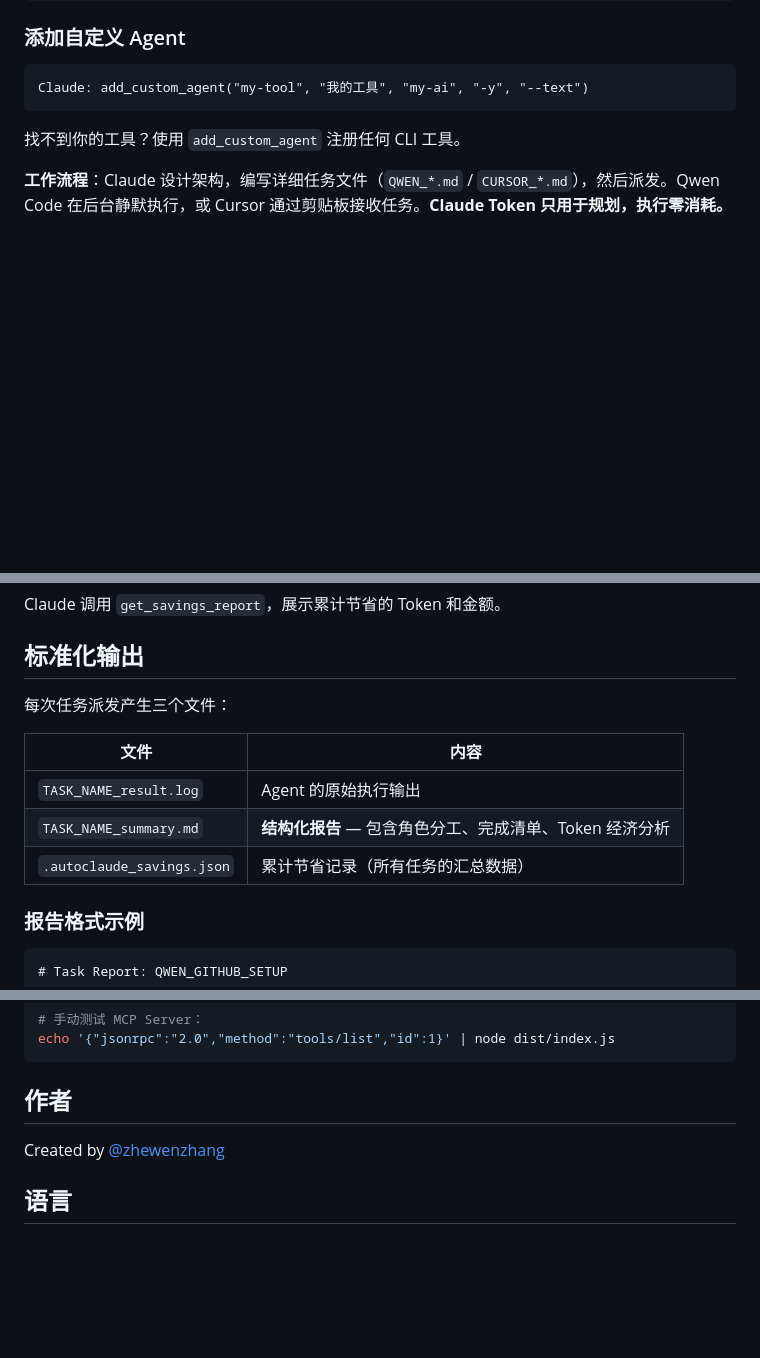
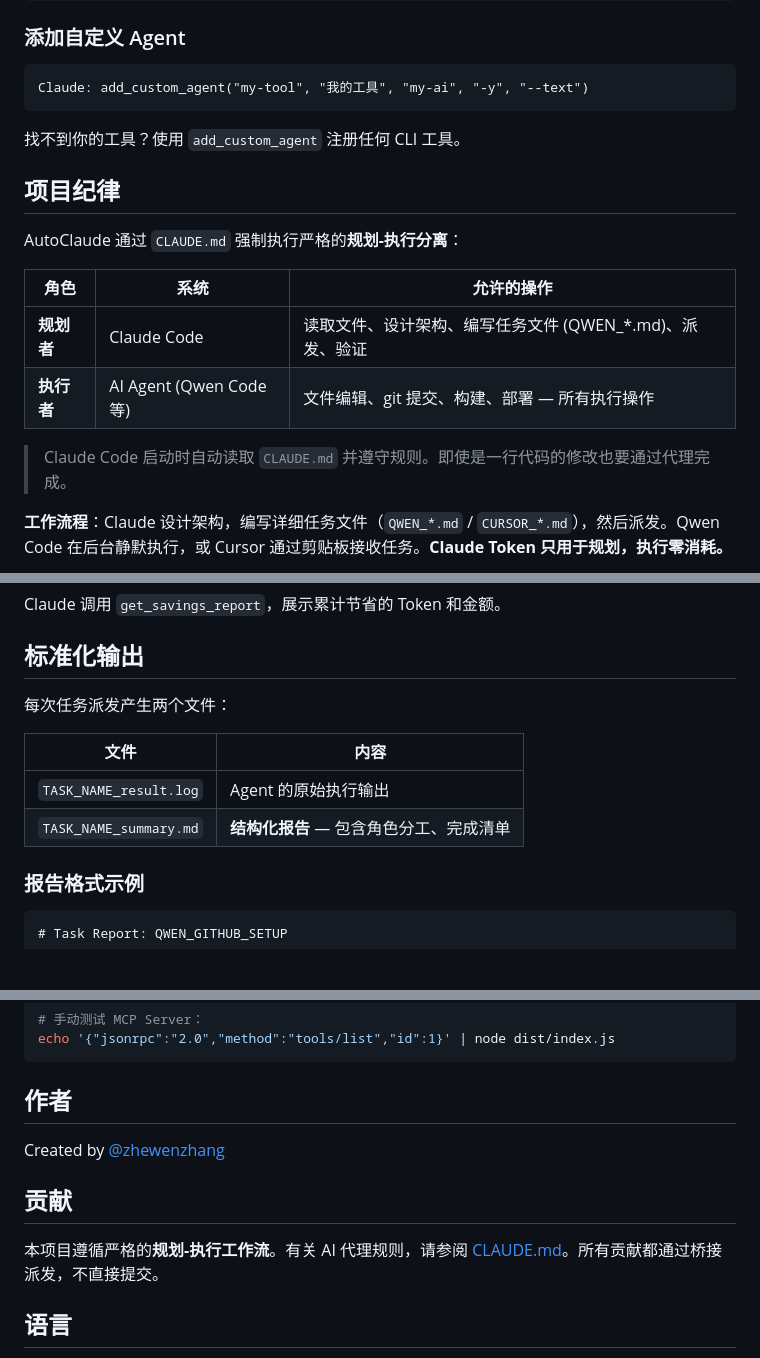
Before and after one commit to zhewenzhang/qwen-bridge, a Markdown page: README_CN.md, 3 parts joined by grey strips. Rendered like a GitHub page; blank space fills up the shorter version.

````diff
--- a/README_CN.md
+++ b/README_CN.md
@@ -59,6 +61,17 @@ Claude: add_custom_agent("my-tool", "我的工具", "my-ai", "-y", "--text")
 ```
 
 找不到你的工具？使用 `add_custom_agent` 注册任何 CLI 工具。
+
+## 项目纪律
+
+AutoClaude 通过 `CLAUDE.md` 强制执行严格的**规划-执行分离**：
+
+| 角色 | 系统 | 允许的操作 |
+|------|------|-----------|
+| **规划者** | Claude Code | 读取文件、设计架构、编写任务文件 (QWEN_*.md)、派发、验证 |
+| **执行者** | AI Agent (Qwen Code 等) | 文件编辑、git 提交、构建、部署 — 所有执行操作 |
+
+> Claude Code 启动时自动读取 `CLAUDE.md` 并遵守规则。即使是一行代码的修改也要通过代理完成。
 
 **工作流程**：Claude 设计架构，编写详细任务文件（`QWEN_*.md` / `CURSOR_*.md`），然后派发。Qwen Code 在后台静默执行，或 Cursor 通过剪贴板接收任务。**Claude Token 只用于规划，执行零消耗。**
 
@@ -198,13 +218,12 @@ Claude 调用 `get_savings_report`，展示累计节省的 Token 和金额。
 
 ## 标准化输出
 
-每次任务派发产生三个文件：
+每次任务派发产生两个文件：
 
 | 文件 | 内容 |
 |------|------|
 | `TASK_NAME_result.log` | Agent 的原始执行输出 |
-| `TASK_NAME_summary.md` | **结构化报告** — 包含角色分工、完成清单、Token 经济分析 |
-| `.autoclaude_savings.json` | 累计节省记录（所有任务的汇总数据） |
+| `TASK_NAME_summary.md` | **结构化报告** — 包含角色分工、完成清单 |
 
 ### 报告格式示例
 
@@ -255,6 +291,10 @@ echo '{"jsonrpc":"2.0","method":"tools/list","id":1}' | node dist/index.js
 
 Created by [ @zhewenzhang](https://github.com/zhewenzhang)
 
+## 贡献
+
+本项目遵循严格的**规划-执行工作流**。有关 AI 代理规则，请参阅 [CLAUDE.md](CLAUDE.md)。所有贡献都通过桥接派发，不直接提交。
+
 ## 语言
 
 - [English README](README.md)
````
Also changed, not shown: other parts of README_CN.md (+37 -11 lines), README.md (+52 -18 lines).
